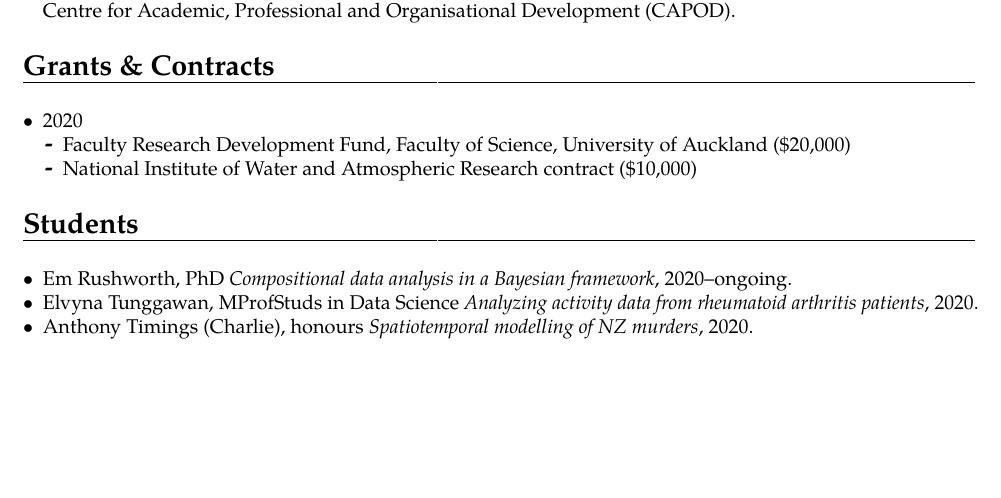
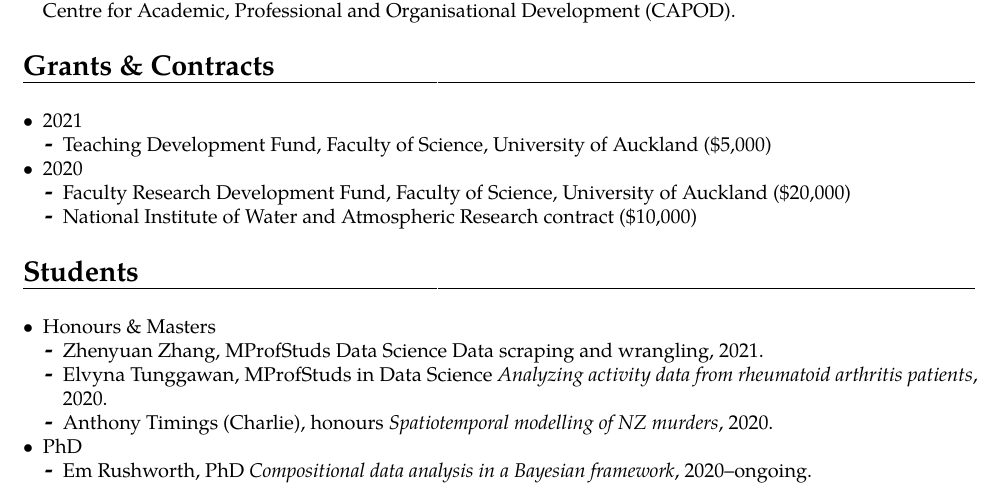
Before and after one commit to cmjt/scripts, a LaTeX CV (CV/CV_cmjt.tex): part of page 3 of 4, cut so that both start at the same text, the shorter picture padded with empty space. The pictures show the PDF file CV/CV_cmjt.pdf that the author committed with the source.

Commit message:
adding student and TDG

```diff
--- a/CV/CV_cmjt.tex
+++ b/CV/CV_cmjt.tex
@@ -241,6 +241,10 @@
 
 \vspace{6pt}
 \begin{itemize}
+\item 2021
+  \begin{itemize}
+  \item Teaching Development Fund, Faculty of Science, University of Auckland (\$5,000)
+  \end{itemize}
 \item 2020
   \begin{itemize}
   \item Faculty Research Development Fund, Faculty of Science, University of Auckland (\$20,000)
@@ -254,9 +258,16 @@
 \vspace{6pt}
 
 \begin{itemize}
-\item Em Rushworth, PhD \textit{Compositional data analysis in a Bayesian framework}, 2020--ongoing.
+\item Honours \& Masters
+  \begin{itemize}
+  \item Zhenyuan Zhang, MProfStuds Data Science Data scraping and wrangling, 2021.
   \item Elvyna Tunggawan, MProfStuds in Data Science \textit{Analyzing activity data from rheumatoid arthritis patients}, 2020.
   \item Anthony Timings (Charlie), honours \textit{Spatiotemporal modelling of NZ murders}, 2020.
+  \end{itemize}
+\item PhD
+  \begin{itemize}
+  \item Em Rushworth, PhD \textit{Compositional data analysis in a Bayesian framework}, 2020--ongoing.
+  \end{itemize}
 \end{itemize}
 
 \newpage
```
Also changed, not shown: CV/talks.tex (+2 -1 lines), CV/CV_cmjt.pdf, CV/talks.pdf. Lines whose indentation alone changed are shown as unchanged.
